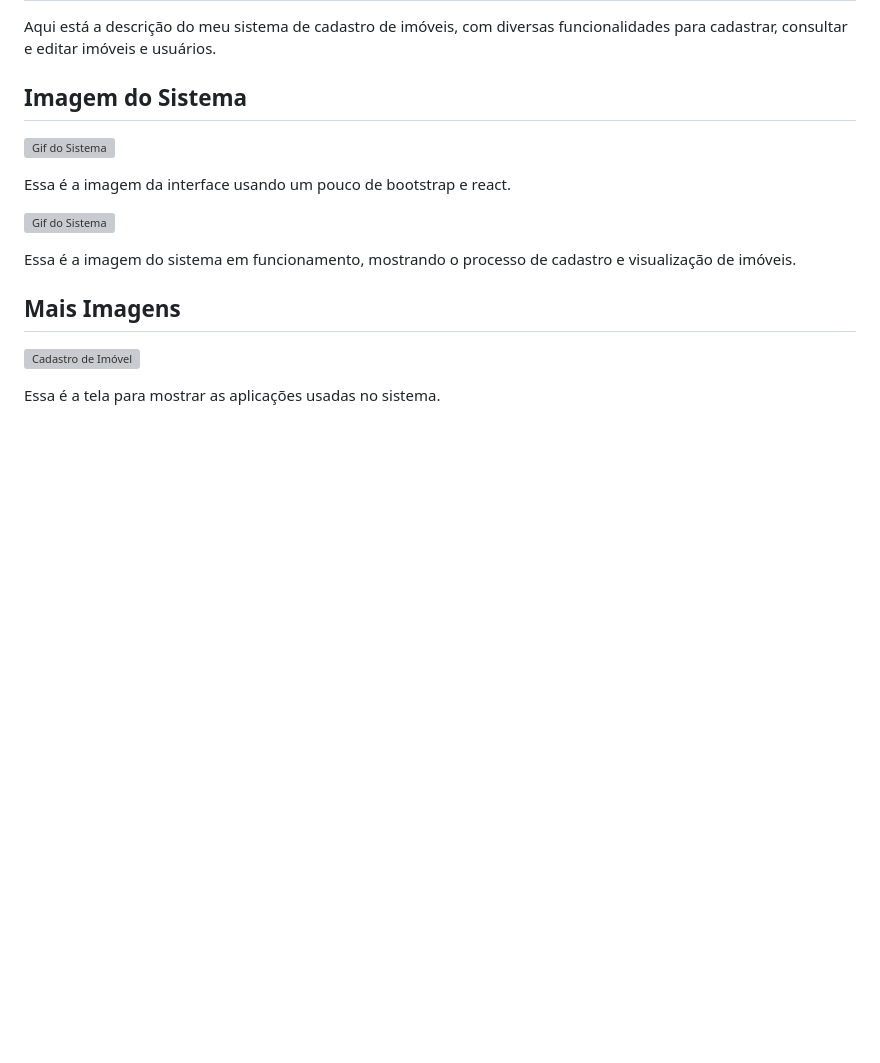
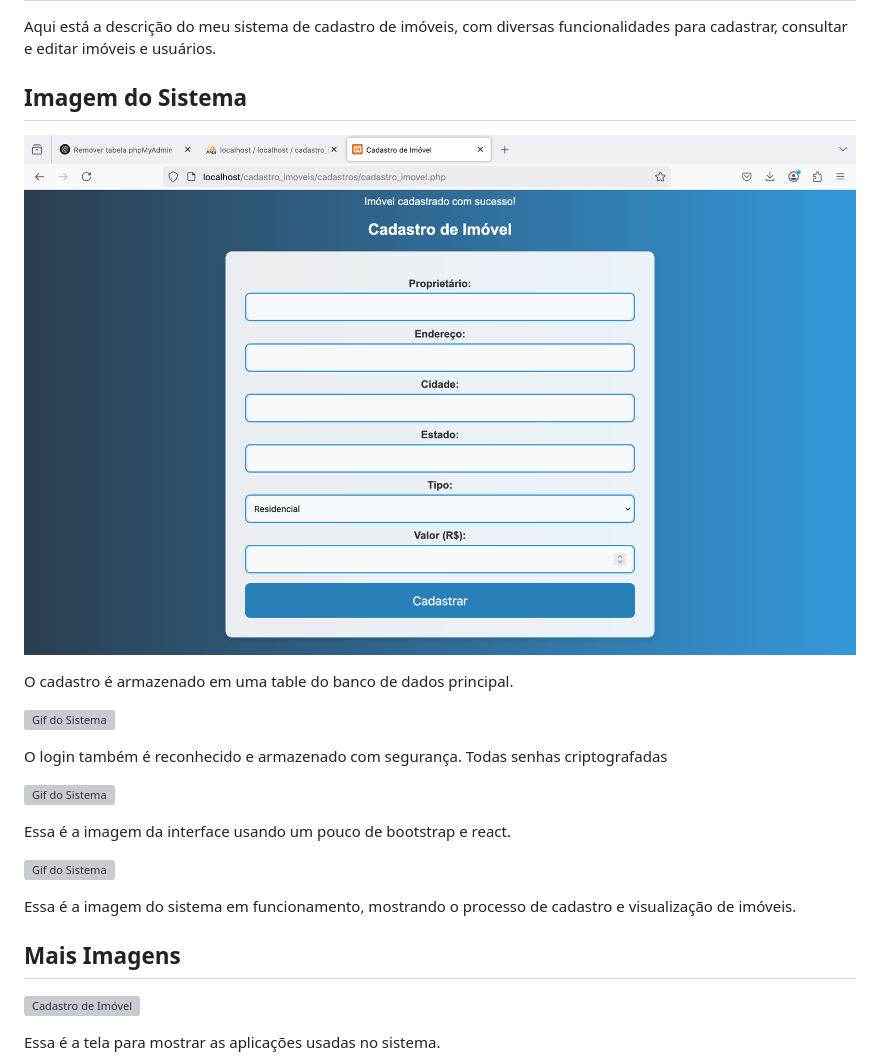
Before and after one commit to gabrielmoraespro/Sistema_cadastro_imoveis, a Markdown page: README.md, the part around the change. Drawn GitHub-style; blank space fills up the shorter version; grey boxes are pictures that could not be loaded.

```diff
--- a/README.md
+++ b/README.md
@@ -4,6 +4,14 @@ Aqui está a descrição do meu sistema de cadastro de imóveis, com diversas fu
 
 ## Imagem do Sistema
 
+![Gif do Sistema](sucesso-cadastro.png)
+
+O cadastro é armazenado em uma table do banco de dados principal.
+
+
+![Gif do Sistema](login-sucesso.png)
+
+O login também é reconhecido e armazenado com segurança. Todas senhas criptografadas
 
 ![Gif do Sistema](interfaceinicial.gif)
 
```
